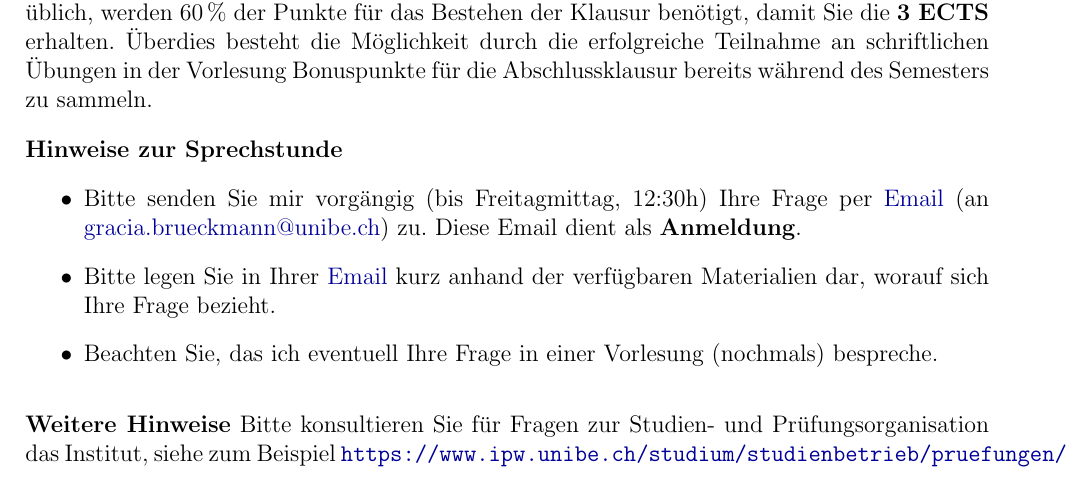
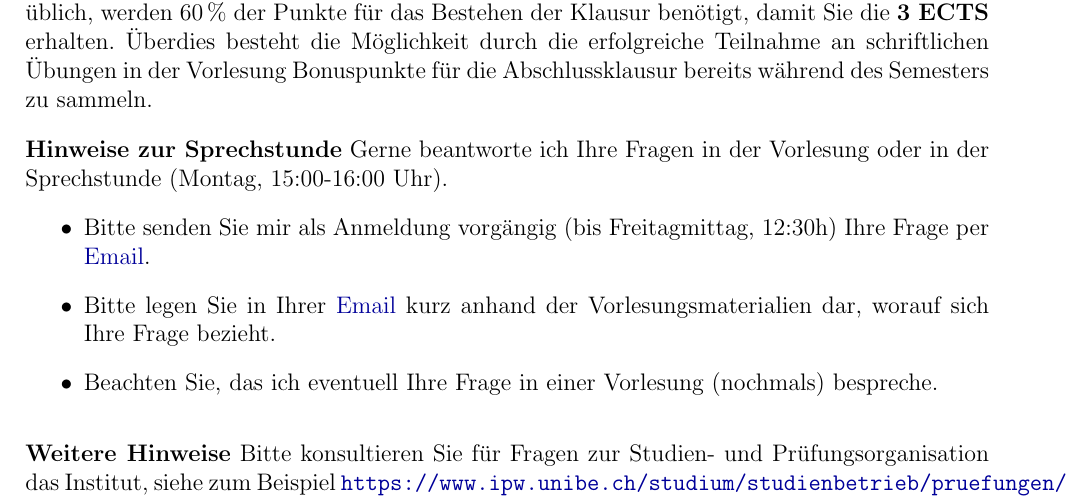
Before and after one commit to brueckmann/KKI_Syllabus, a LaTeX document (main.tex): part of page 5 of 5, cut so that both start at the same text. Compiled offline with pdfLaTeX.

Commit message:
Updates from Overleaf

```diff
--- a/main.tex
+++ b/main.tex
@@ -203,11 +203,11 @@ Diese Vorlesung wird mittels der Semesterabschlussklausur benotet. Wie üblich,
 
 %\vskip.15in
 
-\section{Hinweise zur Sprechstunde}
+\section{Hinweise zur Sprechstunde} Gerne beantworte ich Ihre Fragen in der Vorlesung oder in der Sprechstunde (\DateTimeOfficeHours).
 \begin{itemize}
-    \item Bitte senden Sie mir vorgängig (bis Freitagmittag, 12:30h) Ihre Frage per
-    \myemail{\lectureremail}{[\CourseAcronym]}{Email} (an \myemail{gracia.brueckmann@unibe.ch}{[KKI2026]}{gracia.brueckmann@unibe.ch}) zu. Diese Email dient als \textbf{Anmeldung}.
-    \item Bitte legen Sie in Ihrer \myemail{\lectureremail}{[\CourseAcronym]}{Email} kurz anhand der verfügbaren Materialien dar, worauf sich Ihre Frage bezieht.
+    \item Bitte senden Sie mir als Anmeldung vorgängig (bis Freitagmittag, 12:30h) Ihre Frage per
+    \myemail{\lectureremail}{[\CourseAcronym]}{Email}. %(an \myemail{gracia.brueckmann@unibe.ch}{[KKI2026]}{gracia.brueckmann@unibe.ch}) zu. Diese Email dient als \textbf{Anmeldung}.
+    \item Bitte legen Sie in Ihrer \myemail{\lectureremail}{[\CourseAcronym]}{Email} kurz anhand der Vorlesungsmaterialien dar, worauf sich Ihre Frage bezieht.
     \item Beachten Sie, das ich eventuell Ihre Frage in einer Vorlesung (nochmals) bespreche.
 %    \item Bitte sehen Sie davon ab Fragen zu stellen, die sich durch die Lektüre dieses Syllabus oder der Informationen im \href{https://ilias.unibe.ch/go/crs/3723969}{Ilias} beantworten.
 \end{itemize}
```
